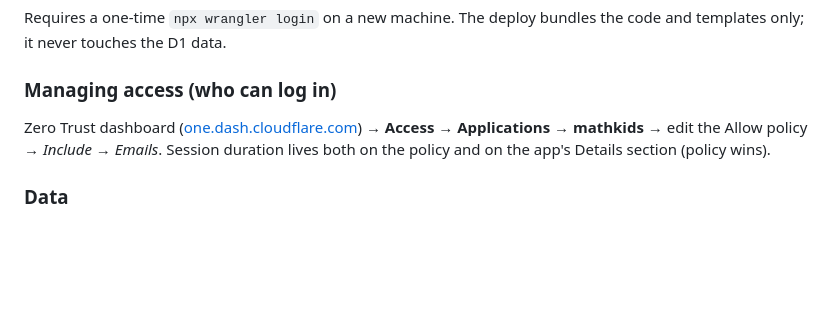
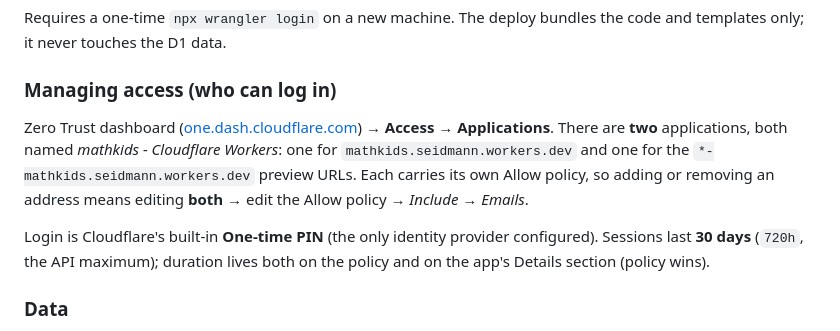
Before and after one commit to seidleroni/NewtonMACurriculumTester, a Markdown page: README.md, the part around the change. GitHub-like rendering; blank space fills up the shorter version.

Commit message:
Document both Access apps and the 30-day session duration
Managing-access section described a single Zero Trust application, but
there are two -- one for the production hostname and one for the
*-mathkids preview URLs -- each with its own Allow policy, so an email
change has to be made in both places. Also record that login is
One-time PIN and that sessions are now 720h (the API maximum).

Co-Authored-By: Claude Opus 5 <noreply@anthropic.com>

```diff
--- a/README.md
+++ b/README.md
@@ -85,8 +85,14 @@ templates only; it never touches the D1 data.
 ### Managing access (who can log in)
 
 Zero Trust dashboard ([one.dash.cloudflare.com](https://one.dash.cloudflare.com)) →
-**Access → Applications → mathkids** → edit the Allow policy → *Include → Emails*. Session
-duration lives both on the policy and on the app's Details section (policy wins).
+**Access → Applications**. There are **two** applications, both named *mathkids - Cloudflare
+Workers*: one for `mathkids.seidmann.workers.dev` and one for the `*-mathkids.seidmann.workers.dev`
+preview URLs. Each carries its own Allow policy, so adding or removing an address means editing
+**both** → edit the Allow policy → *Include → Emails*.
+
+Login is Cloudflare's built-in **One-time PIN** (the only identity provider configured).
+Sessions last **30 days** (`720h`, the API maximum); duration lives both on the policy and on
+the app's Details section (policy wins).
 
 ### Data
 
```
